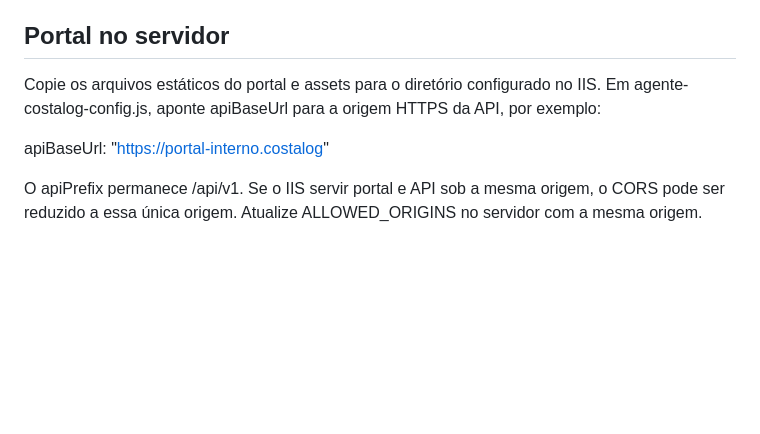
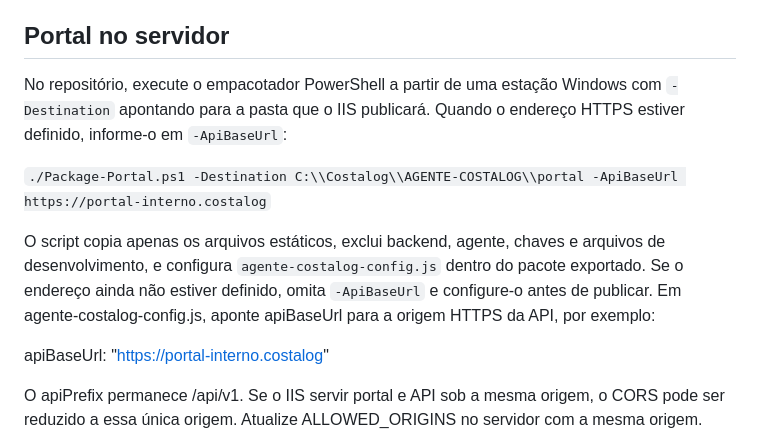
Before and after one commit to souzarlk/Cerificados-Costalog, a Markdown page: server/WINDOWS-SERVER-DEPLOYMENT.md, the part around the change. Rendered like a GitHub page; blank space fills up the shorter version.

Commit message:
Document automated static portal export for IIS deployment

```diff
--- a/server/WINDOWS-SERVER-DEPLOYMENT.md
+++ b/server/WINDOWS-SERVER-DEPLOYMENT.md
@@ -50,7 +50,11 @@ A API deve escutar em loopback quando estiver atrás do IIS, não em uma interfa
 
 ## Portal no servidor
 
-Copie os arquivos estáticos do portal e assets para o diretório configurado no IIS. Em agente-costalog-config.js, aponte apiBaseUrl para a origem HTTPS da API, por exemplo:
+No repositório, execute o empacotador PowerShell a partir de uma estação Windows com `-Destination` apontando para a pasta que o IIS publicará. Quando o endereço HTTPS estiver definido, informe-o em `-ApiBaseUrl`:
+
+`./Package-Portal.ps1 -Destination C:\\Costalog\\AGENTE-COSTALOG\\portal -ApiBaseUrl https://portal-interno.costalog`
+
+O script copia apenas os arquivos estáticos, exclui backend, agente, chaves e arquivos de desenvolvimento, e configura `agente-costalog-config.js` dentro do pacote exportado. Se o endereço ainda não estiver definido, omita `-ApiBaseUrl` e configure-o antes de publicar. Em agente-costalog-config.js, aponte apiBaseUrl para a origem HTTPS da API, por exemplo:
 
 apiBaseUrl: "https://portal-interno.costalog"
 
```
